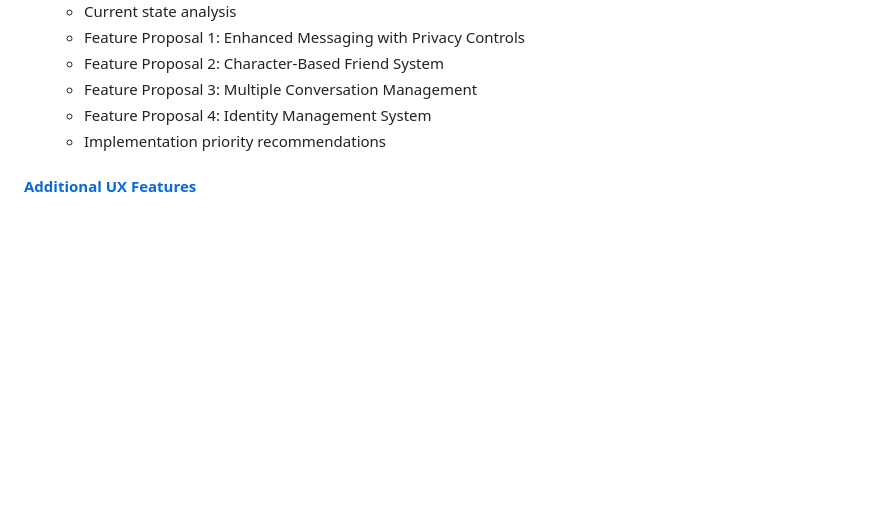
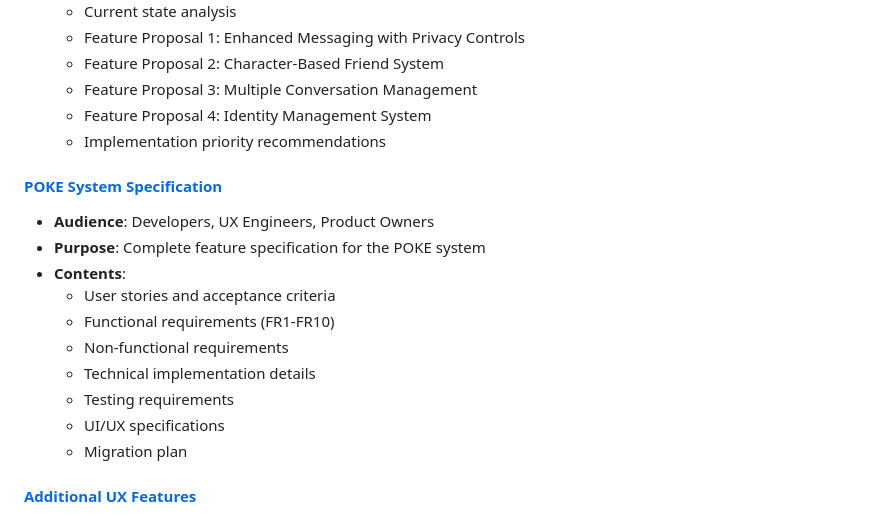
Before and after one commit to zentala/game_player_nick_finder, a Markdown page: docs/README.md, the part around one of its changes. Drawn GitHub-style; blank space fills up the shorter version.

```diff
--- a/docs/README.md
+++ b/docs/README.md
@@ -86,6 +121,18 @@ This directory contains comprehensive documentation for the Game Player Nick Fin
   - Feature Proposal 3: Multiple Conversation Management
   - Feature Proposal 4: Identity Management System
   - Implementation priority recommendations
+
+#### [POKE System Specification](./features/poke-system-specification.md)
+- **Audience**: Developers, UX Engineers, Product Owners
+- **Purpose**: Complete feature specification for the POKE system
+- **Contents**:
+  - User stories and acceptance criteria
+  - Functional requirements (FR1-FR10)
+  - Non-functional requirements
+  - Technical implementation details
+  - Testing requirements
+  - UI/UX specifications
+  - Migration plan
 
 #### [Additional UX Features](./features/additional-ux-features.md)
 - **Audience**: UX Engineers, Frontend Developers, Product Owners
```
Also changed, not shown: other parts of docs/README.md (+37 -0 lines).
